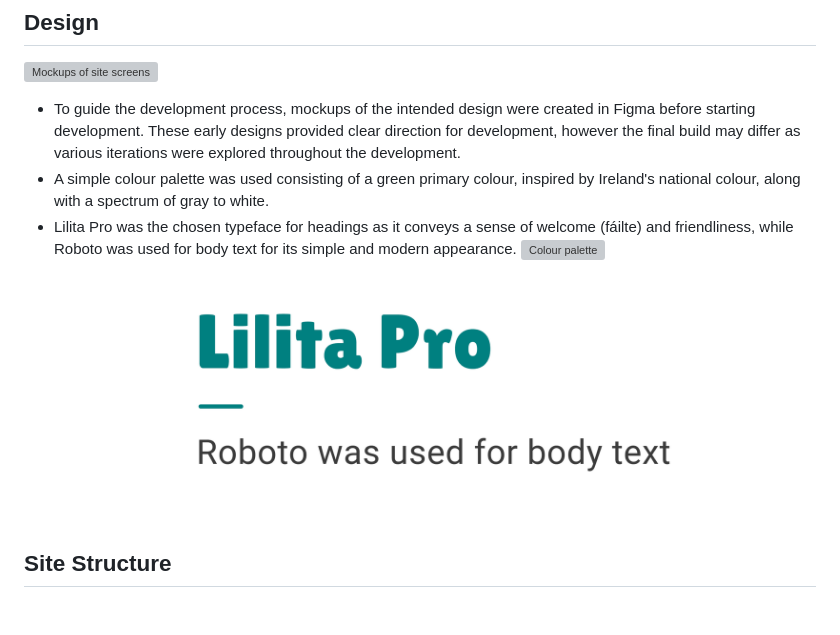
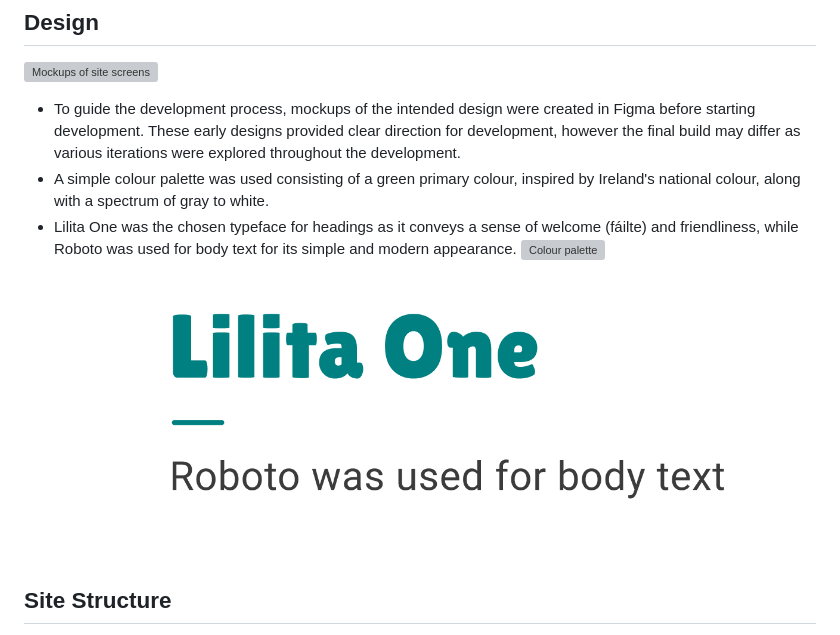
Before and after one commit to CarlMurray/failte-pp2, a Markdown page: README.md, the part around the change printed below. Rendered like a GitHub page; pictures changed too: assets/readme/img/fonts.png; blank space fills up the shorter version; grey boxes are pictures that could not be loaded.

Commit message:
update fonts in readme

```diff
--- a/README.md
+++ b/README.md
@@ -22,5 +22,5 @@ The key goals for this project include providing a user-friendly, accessible exp
 ![Mockups of site screens](assets/readme/img/figma-mockups.jpg "Mockups")
 - To guide the development process, mockups of the intended design were created in Figma before starting development. These early designs provided clear direction for development, however the final build may differ as various iterations were explored throughout the development.
 - A simple colour palette was used consisting of a green primary colour, inspired by Ireland's national colour, along with a spectrum of gray to white.
-- Lilita Pro was the chosen typeface for headings as it conveys a sense of welcome (fáilte) and friendliness, while Roboto was used for body text for its simple and modern appearance.
+- Lilita One was the chosen typeface for headings as it conveys a sense of welcome (fáilte) and friendliness, while Roboto was used for body text for its simple and modern appearance.
 ![Colour palette](assets/readme/img/colour-palette.png "Colour palette")
```
Also changed, not shown: other parts of README.md (+1 -1 lines).
